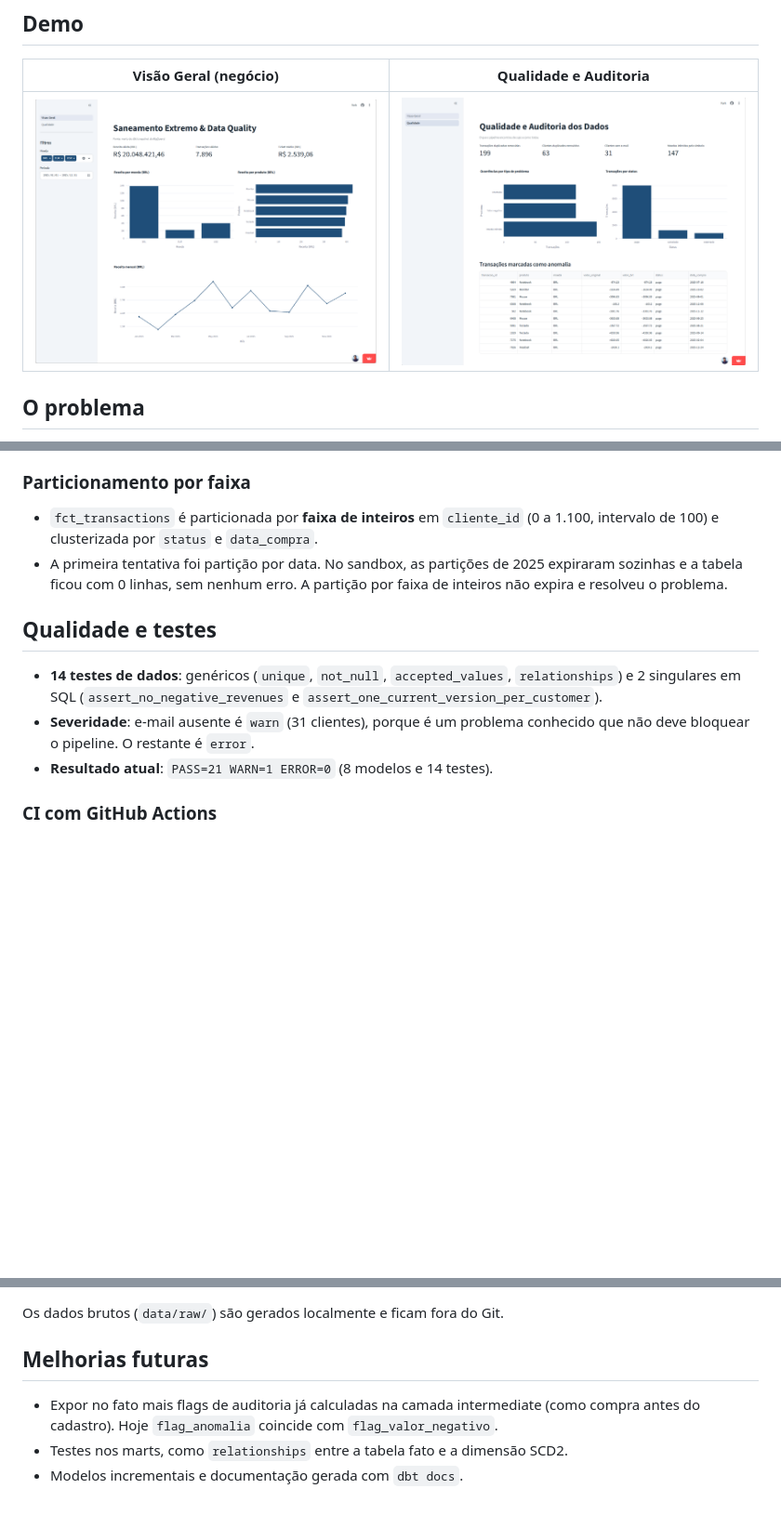
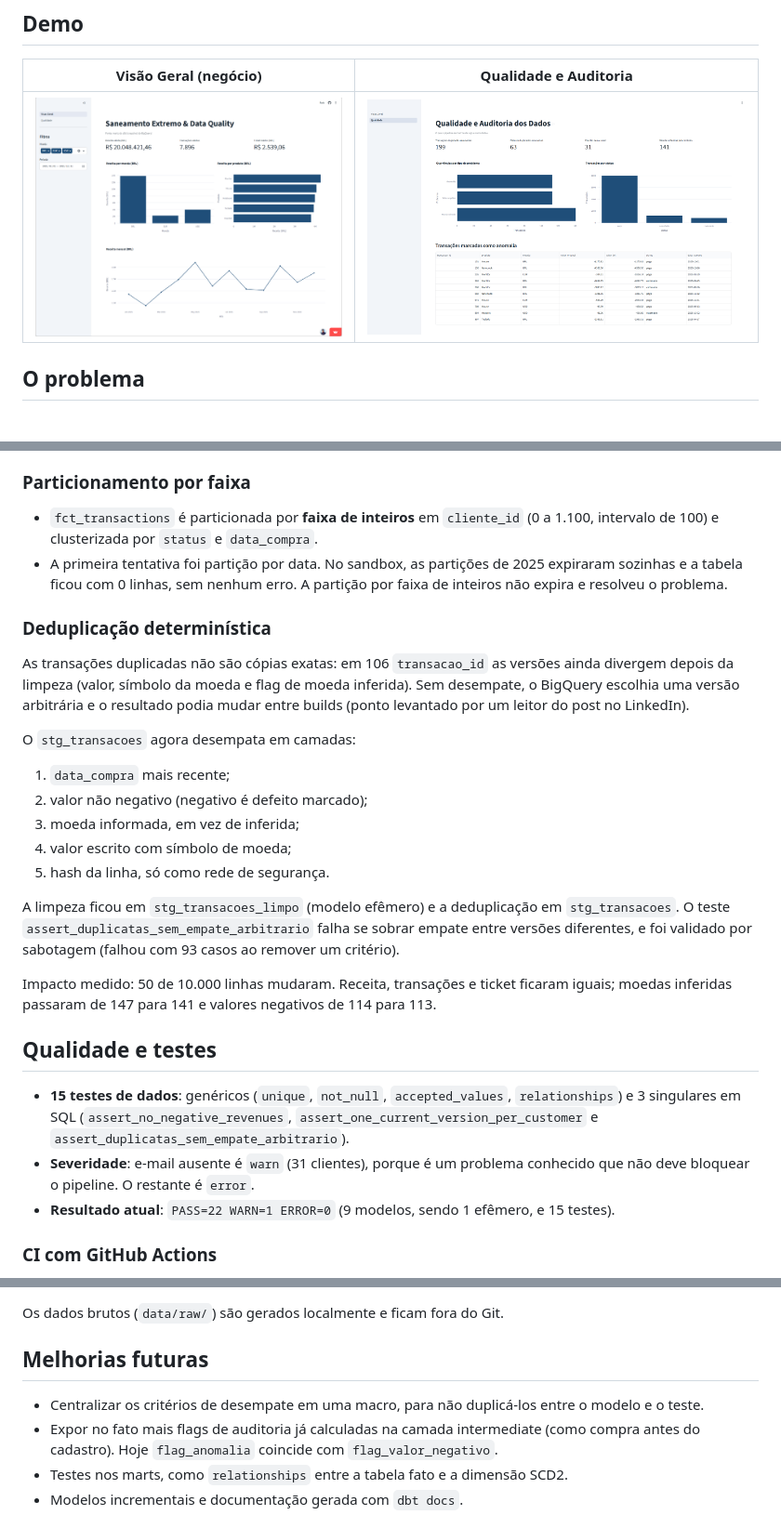
Before and after one commit to aestevaomoraes/extreme-data-cleansing-dbt-bigquery, a Markdown page: README.md, 3 parts joined by grey strips. Shown at 93% size. GitHub-like rendering; pictures changed too: docs/screenshots/qualidade.png; blank space fills up the shorter version.

Commit message:
docs: README com deduplicacao deterministica e novo print de qualidade

```diff
--- a/README.md
+++ b/README.md
@@ -71,11 +71,26 @@ flowchart LR
 - `fct_transactions` é particionada por **faixa de inteiros** em `cliente_id` (0 a 1.100, intervalo de 100) e clusterizada por `status` e `data_compra`.
 - A primeira tentativa foi partição por data. No sandbox, as partições de 2025 expiraram sozinhas e a tabela ficou com 0 linhas, sem nenhum erro. A partição por faixa de inteiros não expira e resolveu o problema.
 
+### Deduplicação determinística
+
+As transações duplicadas não são cópias exatas: em 106 `transacao_id` as versões ainda divergem depois da limpeza (valor, símbolo da moeda e flag de moeda inferida). Sem desempate, o BigQuery escolhia uma versão arbitrária e o resultado podia mudar entre builds (ponto levantado por um leitor do post no LinkedIn).
+
+O `stg_transacoes` agora desempata em camadas:
+1. `data_compra` mais recente;
+2. valor não negativo (negativo é defeito marcado);
+3. moeda informada, em vez de inferida;
+4. valor escrito com símbolo de moeda;
+5. hash da linha, só como rede de segurança.
+
+A limpeza ficou em `stg_transacoes_limpo` (modelo efêmero) e a deduplicação em `stg_transacoes`. O teste `assert_duplicatas_sem_empate_arbitrario` falha se sobrar empate entre versões diferentes, e foi validado por sabotagem (falhou com 93 casos ao remover um critério).
+
+Impacto medido: 50 de 10.000 linhas mudaram. Receita, transações e ticket ficaram iguais; moedas inferidas passaram de 147 para 141 e valores negativos de 114 para 113.
+
 ## Qualidade e testes
 
-- **14 testes de dados**: genéricos (`unique`, `not_null`, `accepted_values`, `relationships`) e 2 singulares em SQL (`assert_no_negative_revenues` e `assert_one_current_version_per_customer`).
+- **15 testes de dados**: genéricos (`unique`, `not_null`, `accepted_values`, `relationships`) e 3 singulares em SQL (`assert_no_negative_revenues`, `assert_one_current_version_per_customer` e `assert_duplicatas_sem_empate_arbitrario`).
 - **Severidade**: e-mail ausente é `warn` (31 clientes), porque é um problema conhecido que não deve bloquear o pipeline. O restante é `error`.
-- **Resultado atual**: `PASS=21 WARN=1 ERROR=0` (8 modelos e 14 testes).
+- **Resultado atual**: `PASS=22 WARN=1 ERROR=0` (9 modelos, sendo 1 efêmero, e 15 testes).
 
 ### CI com GitHub Actions
 - A cada Pull Request, o workflow `dbt_ci.yml` roda `dbt build --target ci` num dataset separado (`dbt_cleansing_ci`), com uma service account de privilégio mínimo (BigQuery Job User e Data Editor), guardada como secret do repositório.
@@ -165,6 +180,7 @@ Os dados brutos (`data/raw/`) são gerados localmente e ficam fora do Git.
 
 ## Melhorias futuras
 
+- Centralizar os critérios de desempate em uma macro, para não duplicá-los entre o modelo e o teste.
 - Expor no fato mais flags de auditoria já calculadas na camada intermediate (como compra antes do cadastro). Hoje `flag_anomalia` coincide com `flag_valor_negativo`.
 - Testes nos marts, como `relationships` entre a tabela fato e a dimensão SCD2.
 - Modelos incrementais e documentação gerada com `dbt docs`.
```
